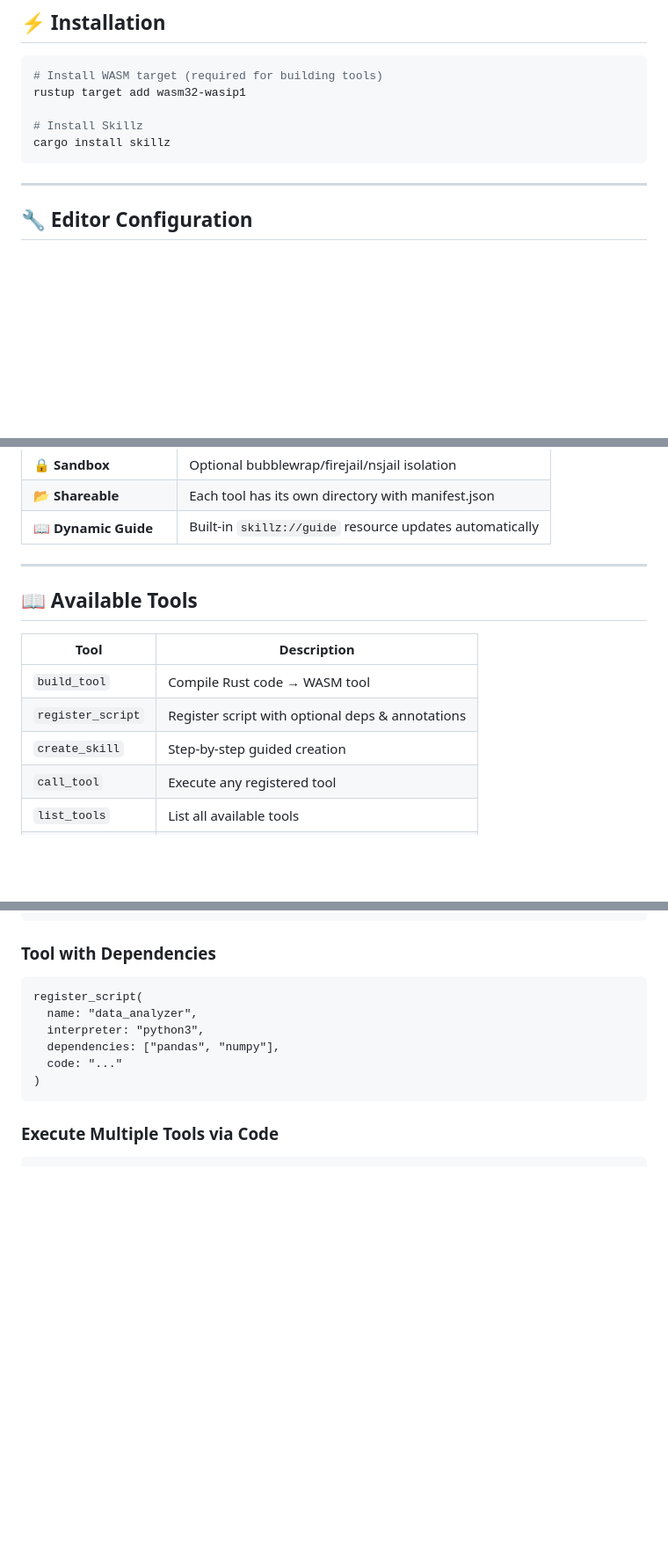
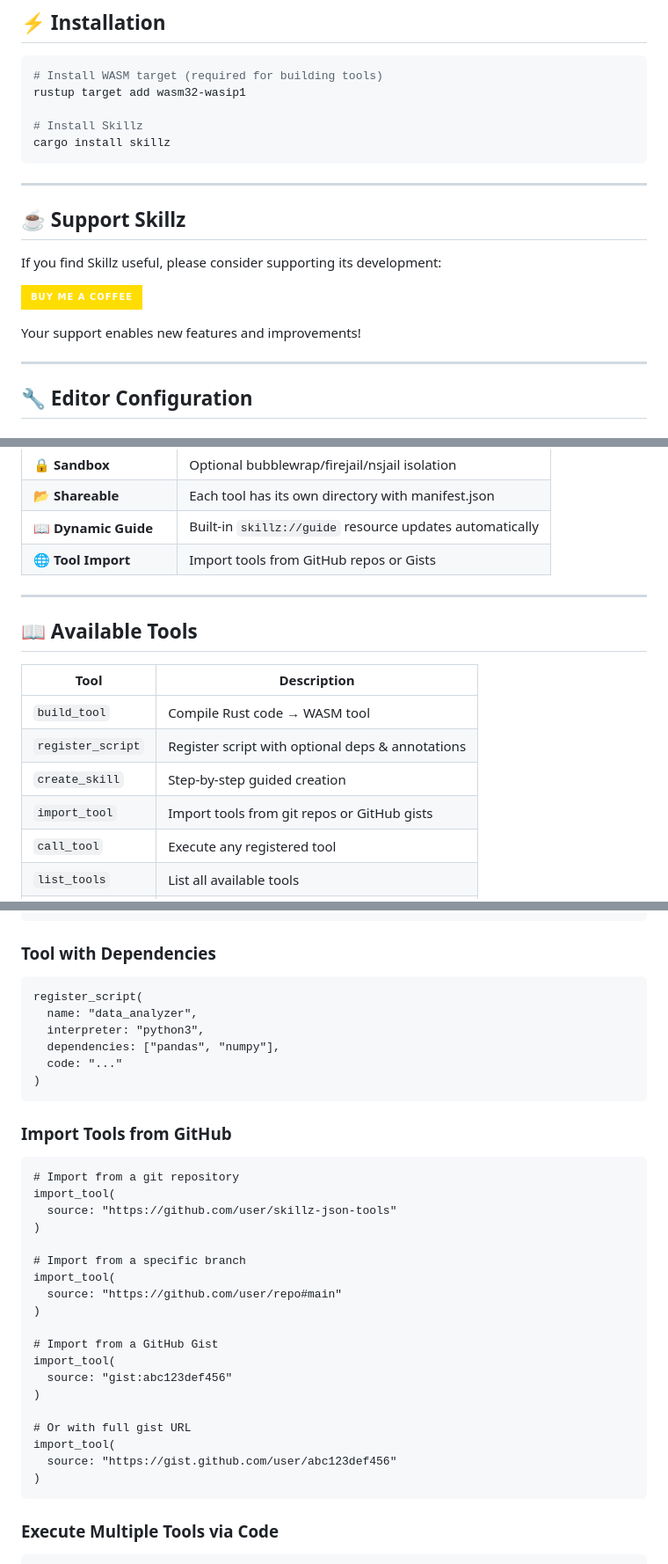
Before and after one commit to Algiras/skillz, a Markdown page: README.md, 3 parts joined by grey strips. Shown: that part at 88% size. Drawn GitHub-style; badges without logos; blank space fills up the shorter version.

````diff
--- a/README.md
+++ b/README.md
@@ -29,6 +29,16 @@ rustup target add wasm32-wasip1
 # Install Skillz
 cargo install skillz
 ```
+
+---
+
+## ☕ Support Skillz
+
+If you find Skillz useful, please consider supporting its development:
+
+[![Buy Me a Coffee](https://img.shields.io/badge/Buy%20Me%20a%20Coffee-ffdd00?style=for-the-badge&logo=buy-me-a-coffee&logoColor=black)](https://buymeacoffee.com/algiras)
+
+Your support enables new features and improvements!
 
 ---
 
@@ -85,6 +95,7 @@ Add to `~/.cursor/mcp.json`:
 | 🔒 **Sandbox** | Optional bubblewrap/firejail/nsjail isolation |
 | 📂 **Shareable** | Each tool has its own directory with manifest.json |
 | 📖 **Dynamic Guide** | Built-in `skillz://guide` resource updates automatically |
+| 🌐 **Tool Import** | Import tools from GitHub repos or Gists |
 
 ---
 
@@ -95,6 +106,7 @@ Add to `~/.cursor/mcp.json`:
 | `build_tool` | Compile Rust code → WASM tool |
 | `register_script` | Register script with optional deps & annotations |
 | `create_skill` | Step-by-step guided creation |
+| `import_tool` | Import tools from git repos or GitHub gists |
 | `call_tool` | Execute any registered tool |
 | `list_tools` | List all available tools |
 | `complete` | Get autocomplete suggestions for arguments |
@@ -178,6 +190,30 @@ register_script(
   interpreter: "python3",
   dependencies: ["pandas", "numpy"],
   code: "..."
+)
+```
+
+### Import Tools from GitHub
+
+```
+# Import from a git repository
+import_tool(
+  source: "https://github.com/user/skillz-json-tools"
+)
+
+# Import from a specific branch
+import_tool(
+  source: "https://github.com/user/repo#main"
+)
+
+# Import from a GitHub Gist
+import_tool(
+  source: "gist:abc123def456"
+)
+
+# Or with full gist URL
+import_tool(
+  source: "https://gist.github.com/user/abc123def456"
 )
 ```
 
````
